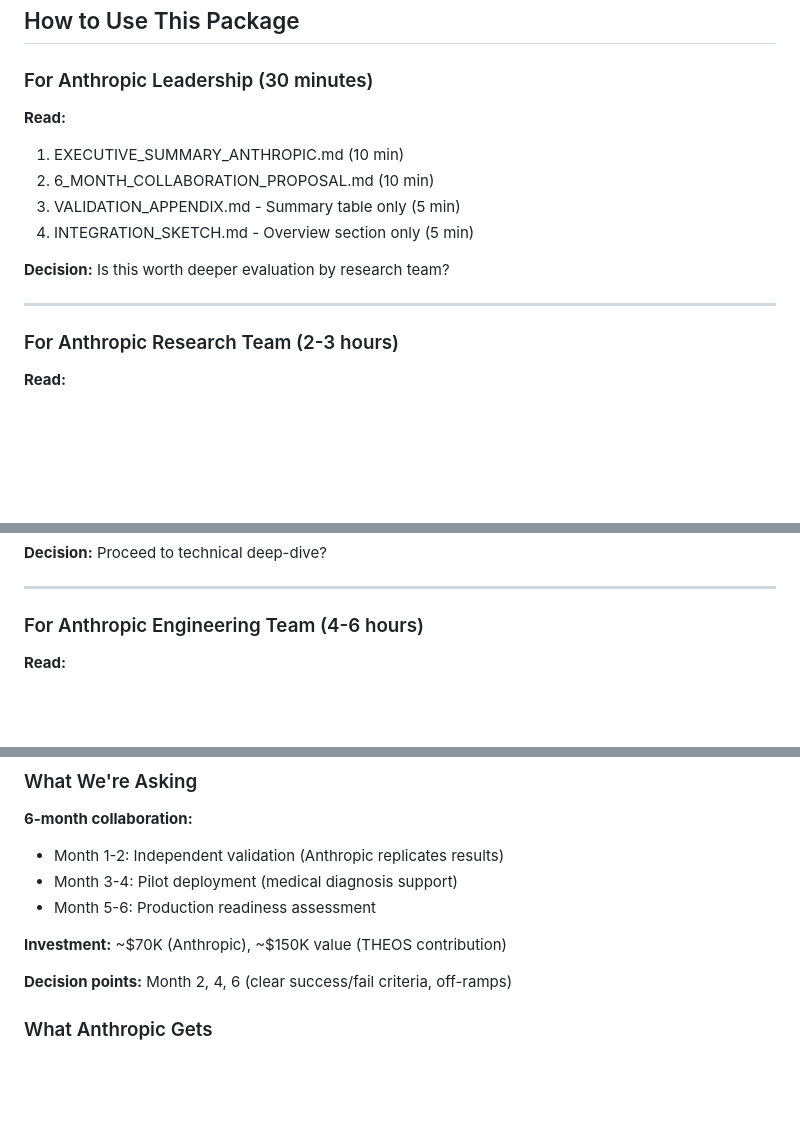
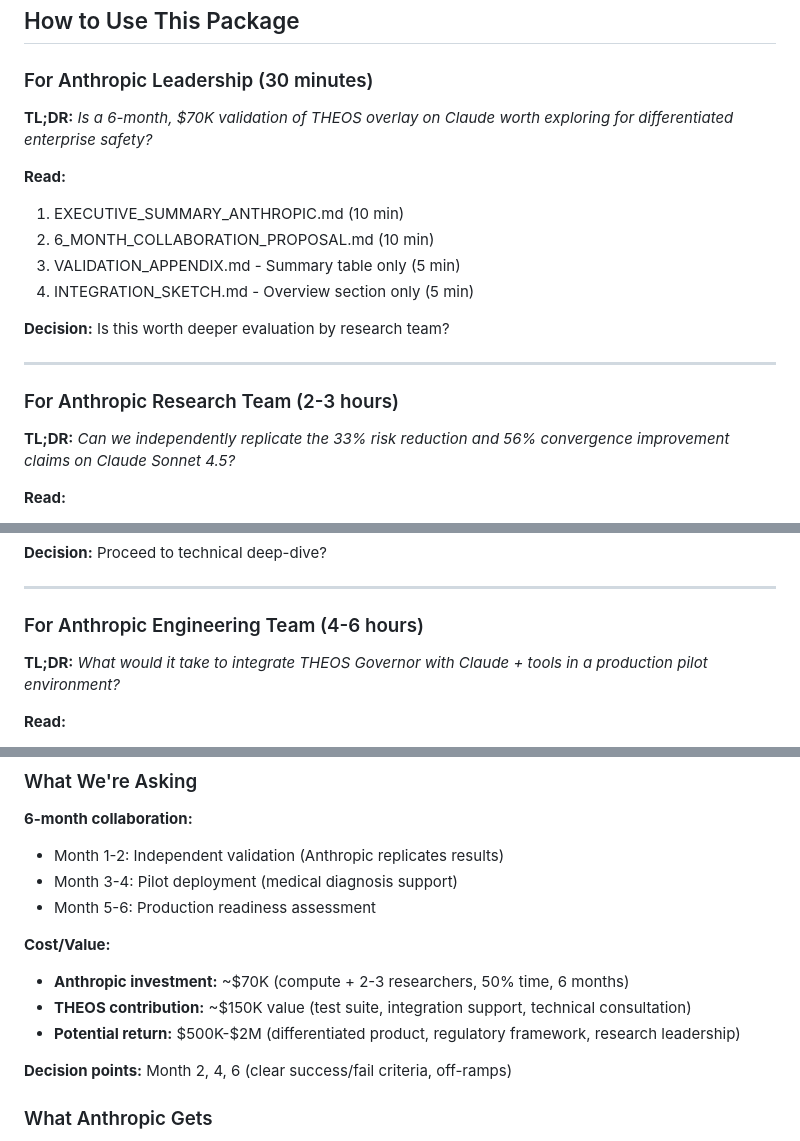
Before and after one commit to SirRicSteel/TheosResearch.org, a Markdown page: pitch/README_ANTHROPIC_PITCH.md, 3 parts joined by grey strips. Drawn GitHub-style; blank space fills up the shorter version.

```diff
--- a/pitch/README_ANTHROPIC_PITCH.md
+++ b/pitch/README_ANTHROPIC_PITCH.md
@@ -81,6 +81,8 @@ Located in `/research/`:
 
 ### For Anthropic Leadership (30 minutes)
 
+**TL;DR:** *Is a 6-month, $70K validation of THEOS overlay on Claude worth exploring for differentiated enterprise safety?*
+
 **Read:**
 1. EXECUTIVE_SUMMARY_ANTHROPIC.md (10 min)
 2. 6_MONTH_COLLABORATION_PROPOSAL.md (10 min)
@@ -92,6 +94,8 @@ Located in `/research/`:
 ---
 
 ### For Anthropic Research Team (2-3 hours)
+
+**TL;DR:** *Can we independently replicate the 33% risk reduction and 56% convergence improvement claims on Claude Sonnet 4.5?*
 
 **Read:**
 1. EXECUTIVE_SUMMARY_ANTHROPIC.md (full)
@@ -111,6 +115,8 @@ Located in `/research/`:
 ---
 
 ### For Anthropic Engineering Team (4-6 hours)
+
+**TL;DR:** *What would it take to integrate THEOS Governor with Claude + tools in a production pilot environment?*
 
 **Read:**
 1. All core pitch materials (1-5 above)
@@ -179,7 +185,10 @@ Located in `/research/`:
 - Month 3-4: Pilot deployment (medical diagnosis support)
 - Month 5-6: Production readiness assessment
 
-**Investment:** ~$70K (Anthropic), ~$150K value (THEOS contribution)
+**Cost/Value:**
+- **Anthropic investment:** ~$70K (compute + 2-3 researchers, 50% time, 6 months)
+- **THEOS contribution:** ~$150K value (test suite, integration support, technical consultation)
+- **Potential return:** $500K-$2M (differentiated product, regulatory framework, research leadership)
 
 **Decision points:** Month 2, 4, 6 (clear success/fail criteria, off-ramps)
 
```
Also changed, not shown: pitch/EXECUTIVE_SUMMARY_ANTHROPIC.md (+6 -4 lines).
